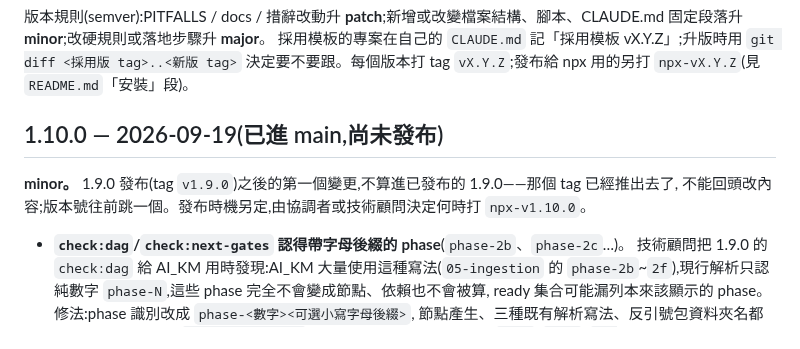
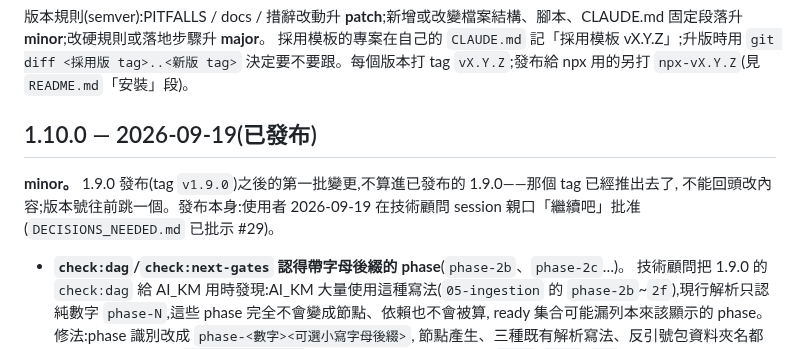
Before and after one commit to pollux0971/dev-loop-mcp, a Markdown page: CHANGELOG.md, the part around the change. GitHub-like rendering.

Commit message:
發布準備:README 安裝指令與 CHANGELOG 1.10.0 標題改成已發布
DECISIONS_NEEDED #29(b83832e)使用者批准後,技術顧問請協調者做這顆共用熱點檔 commit。
不 push,等技術顧問打完 tag 一起推,避免 README 先指向不存在的 tag(1.9.0 發布時踩過)。

Co-Authored-By: Claude Sonnet 5 <noreply@anthropic.com>

```diff
--- a/CHANGELOG.md
+++ b/CHANGELOG.md
@@ -4,10 +4,11 @@
 採用模板的專案在自己的 `CLAUDE.md` 記「採用模板 vX.Y.Z」;升版時用
 `git diff <採用版 tag>..<新版 tag>` 決定要不要跟。每個版本打 tag `vX.Y.Z`;發布給 npx 用的另打 `npx-vX.Y.Z`(見 `README.md`「安裝」段)。
 
-## 1.10.0 — 2026-09-19(已進 main,尚未發布)
+## 1.10.0 — 2026-09-19(已發布)
 
-**minor。** 1.9.0 發布(tag `v1.9.0`)之後的第一個變更,不算進已發布的 1.9.0——那個 tag 已經推出去了,
-不能回頭改內容;版本號往前跳一個。發布時機另定,由協調者或技術顧問決定何時打 `npx-v1.10.0`。
+**minor。** 1.9.0 發布(tag `v1.9.0`)之後的第一批變更,不算進已發布的 1.9.0——那個 tag 已經推出去了,
+不能回頭改內容;版本號往前跳一個。發布本身:使用者 2026-09-19 在技術顧問 session 親口「繼續吧」批准
+(`DECISIONS_NEEDED.md` 已批示 #29)。
 
 - **`check:dag`/`check:next-gates` 認得帶字母後綴的 phase**(`phase-2b`、`phase-2c`…)。
   技術顧問把 1.9.0 的 `check:dag` 給 AI_KM 用時發現:AI_KM 大量使用這種寫法(`05-ingestion` 的
```
Also changed, not shown: README.md (+1 -1 lines).
